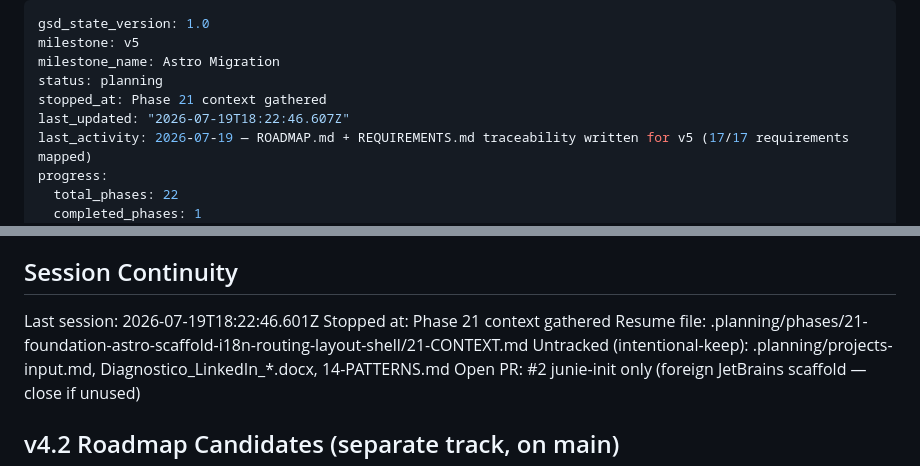
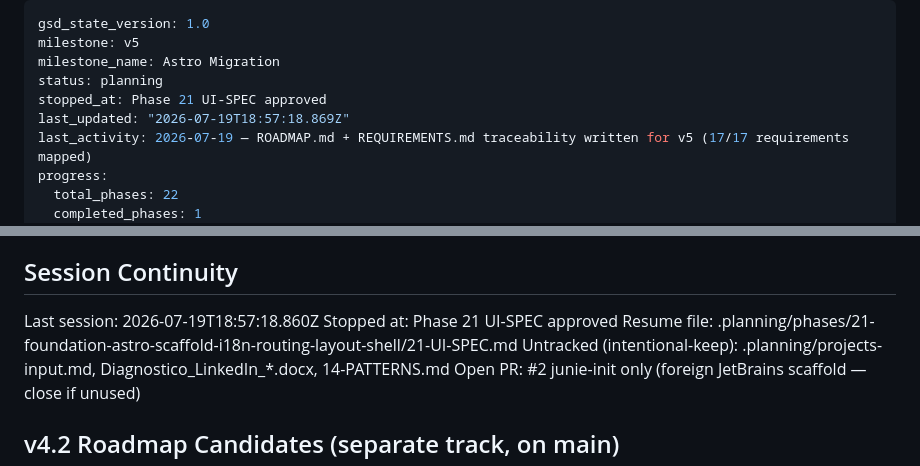
Before and after one commit to andresmontoyat/andresmontoyatco, a Markdown page: .planning/STATE.md, 2 parts joined by grey strips. Drawn GitHub-style.

Commit message:
docs(state): record phase 21 UI-SPEC session

```diff
--- a/.planning/STATE.md
+++ b/.planning/STATE.md
@@ -3,8 +3,8 @@ gsd_state_version: 1.0
 milestone: v5
 milestone_name: Astro Migration
 status: planning
-stopped_at: Phase 21 context gathered
-last_updated: "2026-07-19T18:22:46.607Z"
+stopped_at: Phase 21 UI-SPEC approved
+last_updated: "2026-07-19T18:57:18.869Z"
 last_activity: 2026-07-19 — ROADMAP.md + REQUIREMENTS.md traceability written for v5 (17/17 requirements mapped)
 progress:
   total_phases: 22
@@ -191,9 +191,9 @@ Root cause closed: React SPA hydration was blocking the LCP critical path. Hero
 
 ## Session Continuity
 
-Last session: 2026-07-19T18:22:46.601Z
-Stopped at: Phase 21 context gathered
-Resume file: .planning/phases/21-foundation-astro-scaffold-i18n-routing-layout-shell/21-CONTEXT.md
+Last session: 2026-07-19T18:57:18.860Z
+Stopped at: Phase 21 UI-SPEC approved
+Resume file: .planning/phases/21-foundation-astro-scaffold-i18n-routing-layout-shell/21-UI-SPEC.md
 Untracked (intentional-keep): .planning/projects-input.md, Diagnostico_LinkedIn_*.docx, 14-PATTERNS.md
 Open PR: #2 junie-init only (foreign JetBrains scaffold — close if unused)
 
```
